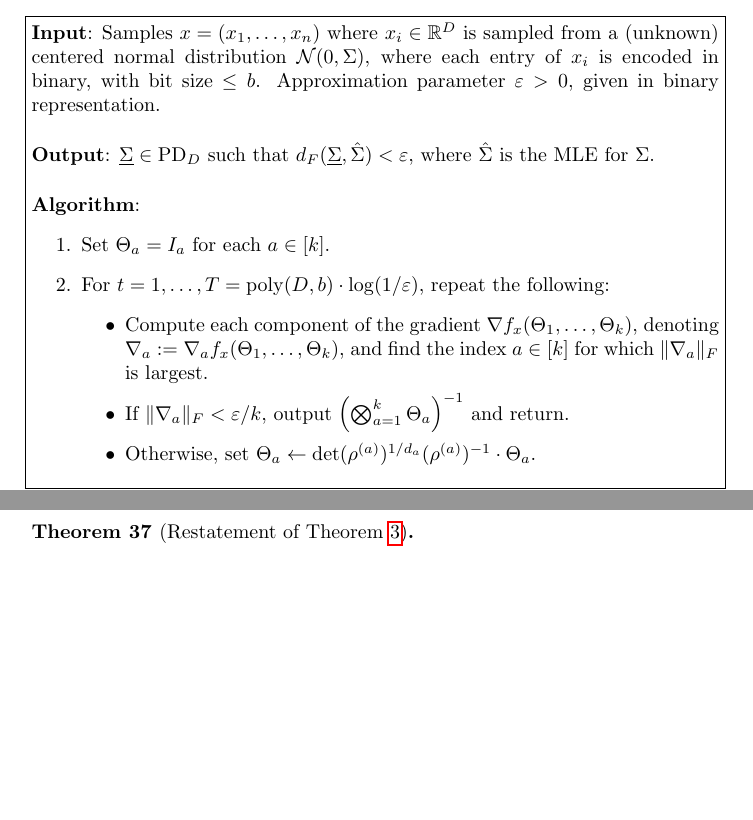
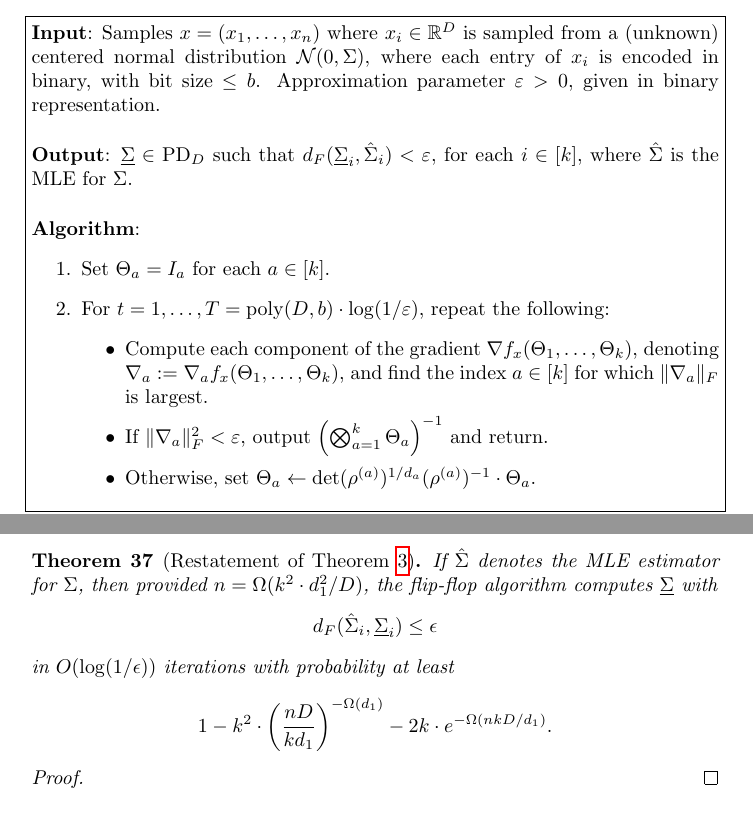
Before and after one commit to colefranks/MatrixNormalShrinkFlop, a LaTeX document (tensor-mle.tex): two parts of pages 31 and 34 of 40 before the commit and two parts of pages 31 and 35 of 40 after it, joined at a grey line, cut so that both start at the same text, the shorter picture padded with empty space. Compiled offline with pdfLaTeX.

Commit message:
minor changes, just need to merge Cole's new version

```diff
--- a/tensor-mle.tex
+++ b/tensor-mle.tex
@@ -1264,7 +1264,7 @@ In this section we prove that the flip-flop algorithms for the matrix and tensor
 \begin{Algorithm}
 \textbf{Input}: Samples $\samp = (\samp_1, \ldots, \samp_n)$ where $\samp_i \in \R^D$ is sampled from a (unknown) centered normal distribution $\cN(0, \Sigma)$, where each entry of $\samp_i$ is encoded in binary, with bit size $\le b$. Approximation parameter $\eps > 0$, given in binary representation. \\[.3ex]
 
-\textbf{Output}: $\underline{\Sigma} \in \PD_D$ such that $d_F(\underline{\Sigma}, \hat{\Sigma}) < \eps$, where $\hat{\Sigma}$ is the MLE for $\Sigma$. \\[.3ex]
+\textbf{Output}: $\underline{\Sigma} \in \PD_D$ such that $d_F(\underline{\Sigma}_i, \hat{\Sigma}_i) < \eps$, for each $i \in [k]$, where $\hat{\Sigma}$ is the MLE for $\Sigma$. \\[.3ex]
 
 \textbf{Algorithm}:
 \begin{enumerate}
@@ -1273,7 +1273,7 @@ In this section we prove that the flip-flop algorithms for the matrix and tensor
 \begin{itemize}
 \item Compute each component of the gradient $\nabla f_{\samp}(\Theta_1, \ldots, \Theta_k)$, denoting $\nabla_a := \nabla_a f_{\samp}(\Theta_1, \ldots, \Theta_k)$, and find the index $a \in [k]$ for which $\norm{\nabla_a}_F$ is largest.
 \item
-If $\norm{\nabla_a}_F < \eps/k$, output $\left( \bigotimes_{a =1}^k \Theta_a \right)^{-1}$ and return.
+If $\norm{\nabla_a}_F^2 < \eps$, output $\left( \bigotimes_{a =1}^k \Theta_a \right)^{-1}$ and return.
 % S\Bigl(\frac {I_{n_{k^{t}}}{n_{k^{t}}}} \big\Vert \rho^{t}_{k^{t}}\Bigr)$ is largest.
 \item Otherwise, set $\Theta_a \leftarrow \det(\rho^{(a)})^{1/d_a} (\rho^{(a)})^{-1} \cdot \Theta_a$.
 \end{itemize}
@@ -1390,8 +1390,15 @@ The proof of the lemma is the same as the one from~\cite[Lemma 4.8]{FM20}.
 \RMO{Initial Conditions + descent lemma imply convergence of flip-flop via \cref{lem:descent-sublevel-set} and \cref{lem:convex-ball}}
 
 \begin{theorem}[Restatement of \cref{thm:tensor-flipflop}]
-
+	If $\hat{\Sigma}$ denotes the MLE estimator for $\Sigma$, then provided $n = \Omega(k^2 \cdot d_1^2/D)$, the flip-flop algorithm computes $\underline{\Sigma}$ with
+	$$ d_F(\hat{\Sigma}_i, \underline{\Sigma}_i) \leq \epsilon $$
+	in $O(\log(1/\epsilon))$ iterations with probability at least
+	$$ 1 - k^2 \cdot \left( \dfrac{nD}{k d_1} \right)^{-\Omega(d_1)} - 2k \cdot e^{- \Omega(nkD/d_1)}.$$
 \end{theorem}
+
+\begin{proof}
+
+\end{proof}
 
 \subsection{Matrix flip-flop convergence}
 
```
Also changed, not shown: tensor-mle.tex (4 more changed lines).
